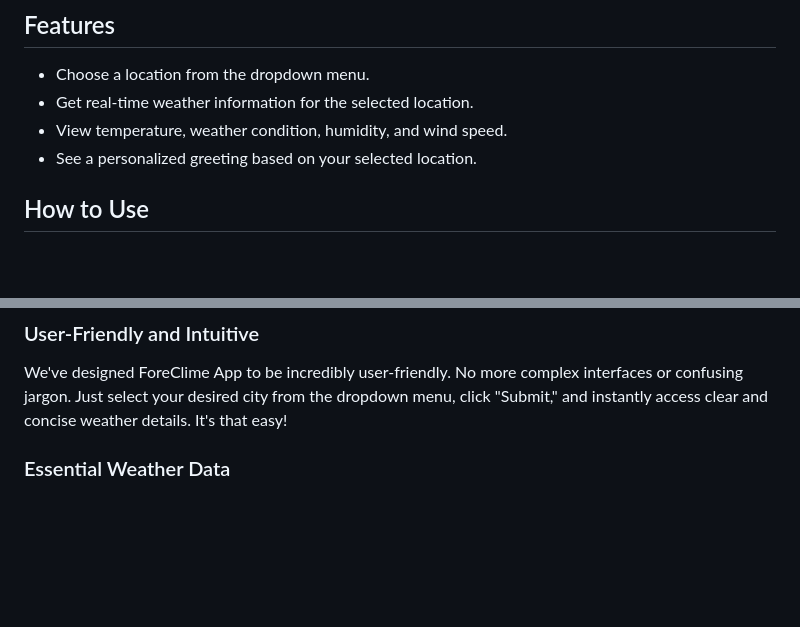
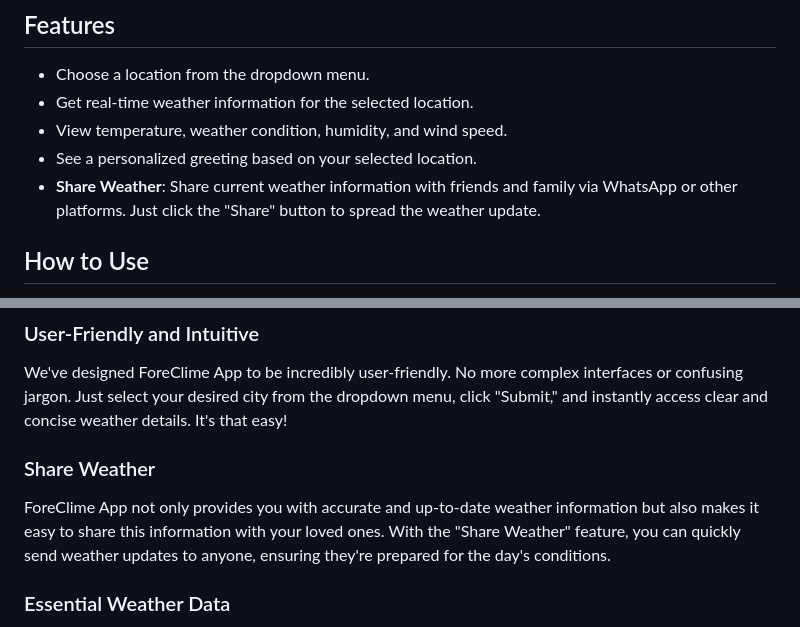
Before and after one commit to saikumarb12345/FORECLIME.COM, a Markdown page: README.md, 2 parts joined by grey strips. GitHub-like rendering; blank space fills up the shorter version.

```diff
--- a/README.md
+++ b/README.md
@@ -8,6 +8,7 @@ Welcome to My [FORECLIME](https://foreclime.vercel.app/) Weather App, a simple w
 - Get real-time weather information for the selected location.
 - View temperature, weather condition, humidity, and wind speed.
 - See a personalized greeting based on your selected location.
+- **Share Weather**: Share current weather information with friends and family via WhatsApp or other platforms. Just click the "Share" button to spread the weather update.
 
 ## How to Use
 
@@ -28,6 +29,10 @@ Are you tired of unpredictable weather catching you off guard? Do you want a sim
 ### User-Friendly and Intuitive
 
 We've designed ForeClime App to be incredibly user-friendly. No more complex interfaces or confusing jargon. Just select your desired city from the dropdown menu, click "Submit," and instantly access clear and concise weather details. It's that easy!
+
+### Share Weather
+
+ForeClime App not only provides you with accurate and up-to-date weather information but also makes it easy to share this information with your loved ones. With the "Share Weather" feature, you can quickly send weather updates to anyone, ensuring they're prepared for the day's conditions.
 
 ### Essential Weather Data
 
```
